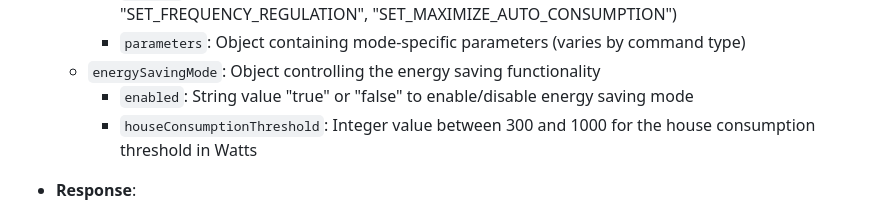
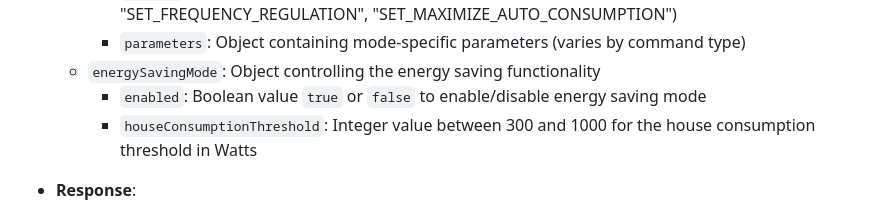
Before and after one commit to genestealer/eaton-xstorage-home-api-doc, a Markdown page: README.md, the part around the change. GitHub-like rendering.

Commit message:
Clarify data type for energy saving mode 'enabled' parameter in API documentation

```diff
--- a/README.md
+++ b/README.md
@@ -909,7 +909,7 @@ These endpoints provide basic system information accessible to both customer and
     - `command`: The default operation mode command (e.g., "SET_BASIC_MODE", "SET_FREQUENCY_REGULATION", "SET_MAXIMIZE_AUTO_CONSUMPTION")
     - `parameters`: Object containing mode-specific parameters (varies by command type)
   - `energySavingMode`: Object controlling the energy saving functionality
-    - `enabled`: String value "true" or "false" to enable/disable energy saving mode
+    - `enabled`: Boolean value `true` or `false` to enable/disable energy saving mode
     - `houseConsumptionThreshold`: Integer value between 300 and 1000 for the house consumption threshold in Watts
 
 - **Response**:
```
